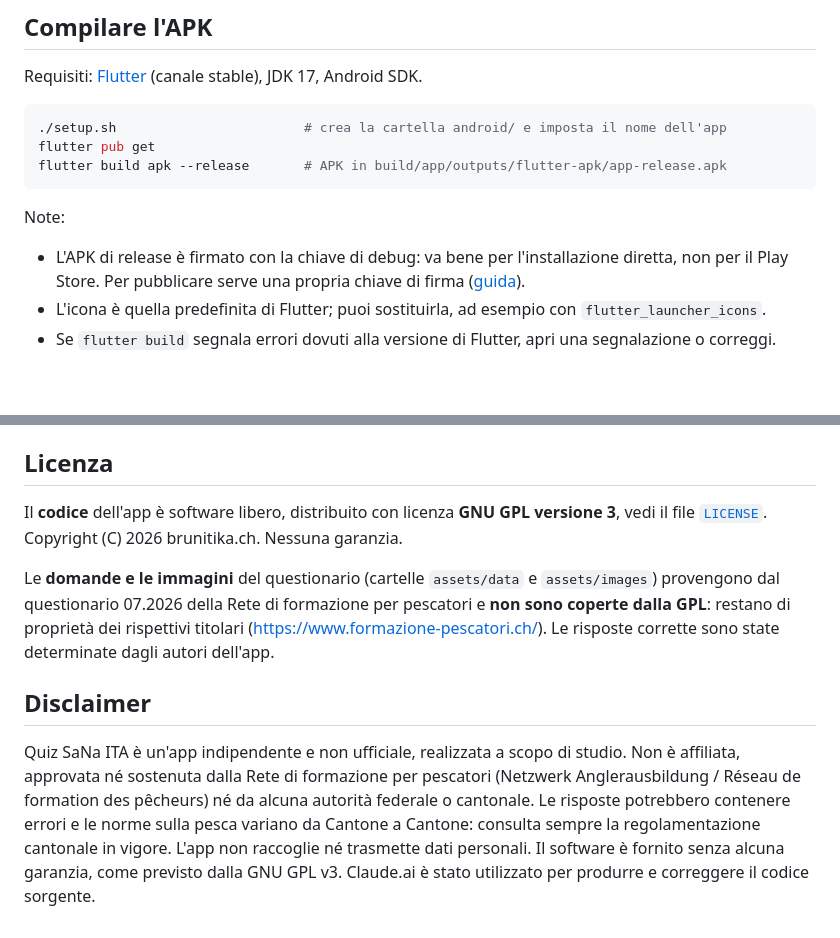
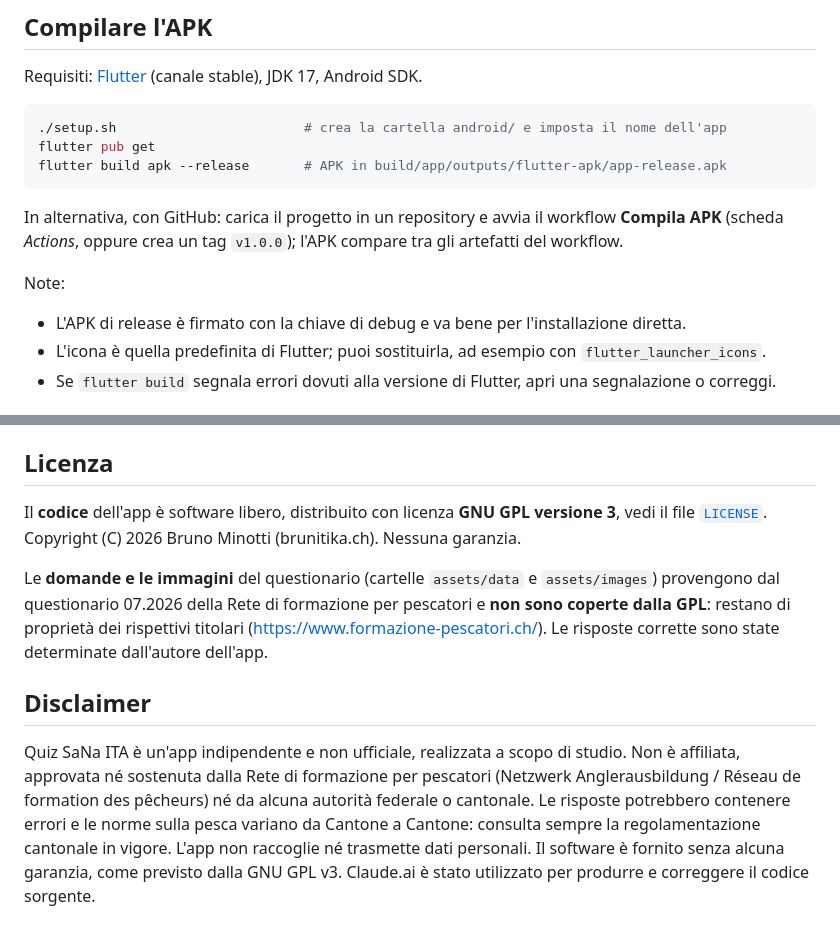
Before and after one commit to Brunitika/SaNaQuizITA, a Markdown page: README.md, 2 parts joined by grey strips. Rendered like a GitHub page; blank space fills up the shorter version.

````diff
--- a/README.md
+++ b/README.md
@@ -47,8 +47,10 @@ flutter pub get
 flutter build apk --release       # APK in build/app/outputs/flutter-apk/app-release.apk
 ```
 
+In alternativa, con GitHub: carica il progetto in un repository e avvia il workflow **Compila APK** (scheda *Actions*, oppure crea un tag `v1.0.0`); l'APK compare tra gli artefatti del workflow.
+
 Note:
-- L'APK di release è firmato con la chiave di debug: va bene per l'installazione diretta, non per il Play   Store. Per pubblicare serve una propria chiave di firma ([guida](https://docs.flutter.dev/deployment/android)).
+- L'APK di release è firmato con la chiave di debug e va bene per l'installazione diretta.
 - L'icona è quella predefinita di Flutter; puoi sostituirla, ad esempio con `flutter_launcher_icons`.
 - Se `flutter build` segnala errori dovuti alla versione di Flutter, apri una segnalazione o correggi.
 
@@ -72,10 +74,11 @@ Formato di `questions.json`: per ogni domanda `id`, `section` (A–E), `subsecti
 
 ## Licenza
 
-Il **codice** dell'app è software libero, distribuito con licenza **GNU GPL versione 3**, vedi il file [`LICENSE`](LICENSE). Copyright (C) 2026 brunitika.ch. Nessuna garanzia.
+Il **codice** dell'app è software libero, distribuito con licenza **GNU GPL versione 3**, vedi il file [`LICENSE`](LICENSE). Copyright (C) 2026 Bruno Minotti (brunitika.ch). Nessuna garanzia.
 
-Le **domande e le immagini** del questionario (cartelle `assets/data` e `assets/images`) provengono dal questionario 07.2026 della Rete di formazione per pescatori e **non sono coperte dalla GPL**: restano di proprietà dei rispettivi titolari (https://www.formazione-pescatori.ch/). Le risposte corrette sono state determinate dagli autori dell'app.
+Le **domande e le immagini** del questionario (cartelle `assets/data` e `assets/images`) provengono dal questionario 07.2026 della Rete di formazione per pescatori e **non sono coperte dalla GPL**: restano di proprietà dei rispettivi titolari (https://www.formazione-pescatori.ch/). Le risposte corrette sono state determinate dall'autore dell'app.
 
 ## Disclaimer
 
-Quiz SaNa ITA è un'app indipendente e non ufficiale, realizzata a scopo di studio. Non è affiliata, approvata né sostenuta dalla Rete di formazione per pescatori (Netzwerk Anglerausbildung / Réseau de formation des pêcheurs) né da alcuna autorità federale o cantonale. Le risposte potrebbero contenere errori e le norme sulla pesca variano da Cantone a Cantone: consulta sempre la regolamentazione cantonale in vigore. L'app non raccoglie né trasmette dati personali. Il software è fornito senza alcuna garanzia, come previsto dalla GNU GPL v3. Claude.ai è stato utilizzato per produrre e correggere il codice sorgente.
+Quiz SaNa ITA è un'app indipendente e non ufficiale, realizzata a scopo di studio. Non è affiliata, approvata né sostenuta dalla Rete di formazione per pescatori (Netzwerk Anglerausbildung / Réseau de
+formation des pêcheurs) né da alcuna autorità federale o cantonale. Le risposte potrebbero contenere errori e le norme sulla pesca variano da Cantone a Cantone: consulta sempre la regolamentazione cantonale in vigore. L'app non raccoglie né trasmette dati personali. Il software è fornito senza alcuna garanzia, come previsto dalla GNU GPL v3. Claude.ai è stato utilizzato per produrre e correggere il codice sorgente.
````
